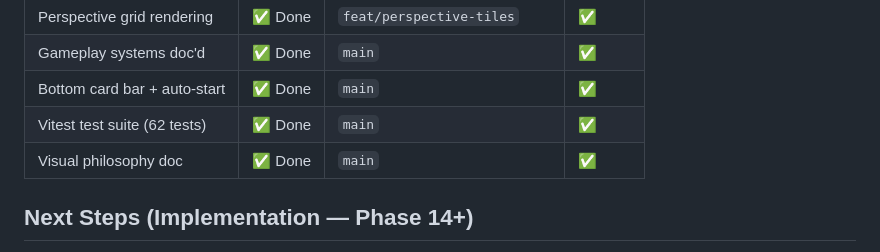
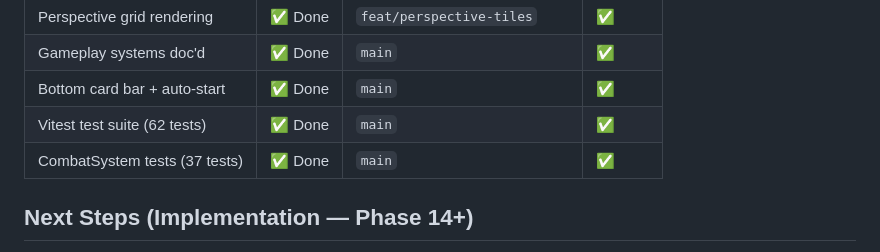
Before and after one commit to adityarusmana-mufid/holdfast, a Markdown page: .opencode/plans/CHECKLIST.md, the part around the change. Rendered like a GitHub page.

Commit message:
chore: update checklist with CombatSystem tests

```diff
--- a/.opencode/plans/CHECKLIST.md
+++ b/.opencode/plans/CHECKLIST.md
@@ -12,7 +12,7 @@ Last updated: 2026-06-22
 | Gameplay systems doc'd | ✅ Done | `main` | ✅ |
 | Bottom card bar + auto-start | ✅ Done | `main` | ✅ |
 | Vitest test suite (62 tests) | ✅ Done | `main` | ✅ |
-| Visual philosophy doc | ✅ Done | `main` | ✅ |
+| CombatSystem tests (37 tests) | ✅ Done | `main` | ✅ |
 
 ## Next Steps (Implementation — Phase 14+)
 - [ ] **Death animation for units** — explosion/dissolve effect instead of instant vanish. Low effort, high polish.
```
